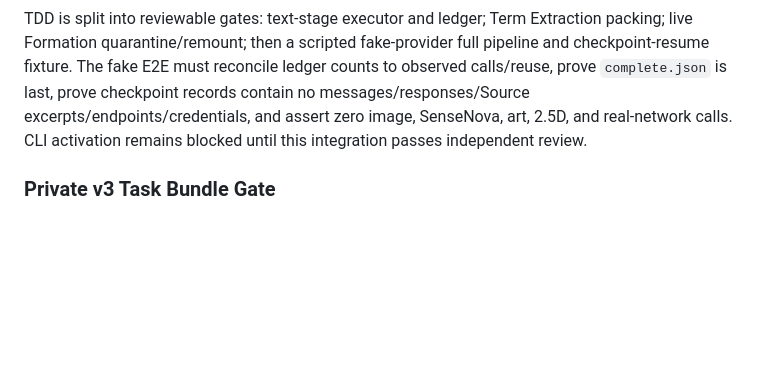
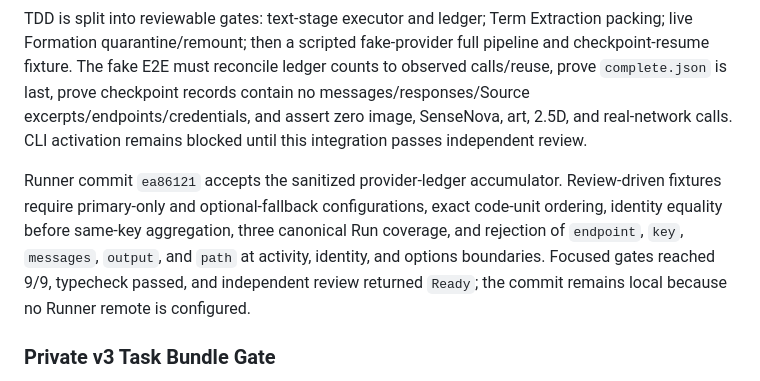
Before and after one commit to Amazinnn/ReadMark, a Markdown page: docs/DEVELOPMENT.md, the part around the change. Rendered like a GitHub page; blank space fills up the shorter version.

Commit message:
docs: accept provider ledger gate

```diff
--- a/docs/DEVELOPMENT.md
+++ b/docs/DEVELOPMENT.md
@@ -306,6 +306,8 @@ Runner commit `a5fb131` extends only the accepted v3 loader return value with th
 
 TDD is split into reviewable gates: text-stage executor and ledger; Term Extraction packing; live Formation quarantine/remount; then a scripted fake-provider full pipeline and checkpoint-resume fixture. The fake E2E must reconcile ledger counts to observed calls/reuse, prove `complete.json` is last, prove checkpoint records contain no messages/responses/Source excerpts/endpoints/credentials, and assert zero image, SenseNova, art, 2.5D, and real-network calls. CLI activation remains blocked until this integration passes independent review.
 
+Runner commit `ea86121` accepts the sanitized provider-ledger accumulator. Review-driven fixtures require primary-only and optional-fallback configurations, exact code-unit ordering, identity equality before same-key aggregation, three canonical Run coverage, and rejection of `endpoint`, `key`, `messages`, `output`, and `path` at activity, identity, and options boundaries. Focused gates reached 9/9, typecheck passed, and independent review returned `Ready`; the commit remains local because no Runner remote is configured.
+
 ### Private v3 Task Bundle Gate
 
 Fresh v3 work uses an independent closed private task bundle and never extends the protocol-v2 loader. The task directory contains exactly the authoritative fixed inputs `task.json`, `source-snapshot.json`, and `checksums.json`; later checkpoints and publication artifacts are outputs, not task-manifest inputs. `task.json` is closed to `protocolVersion:3`, `taskId`, `bookId`, `sourceFingerprint`, `snapshotHash`, fixed `sourceSnapshotFile:'source-snapshot.json'`, and the current `schemaManifestHash`. `checksums.json` is closed to `protocolVersion:3`, `taskId`, `taskSha256`, `sourceSnapshotSha256`, and `schemaManifestHash`.
```
Also changed, not shown: docs/EVALS.md (+1 -0 lines).
